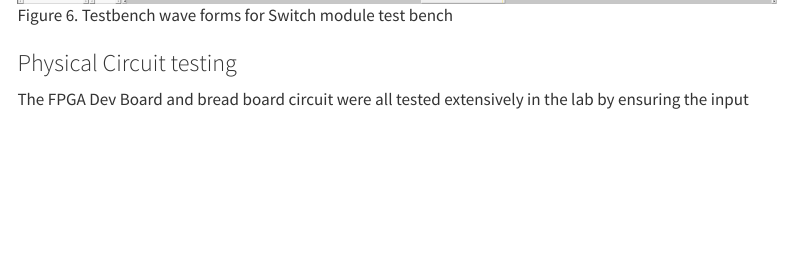
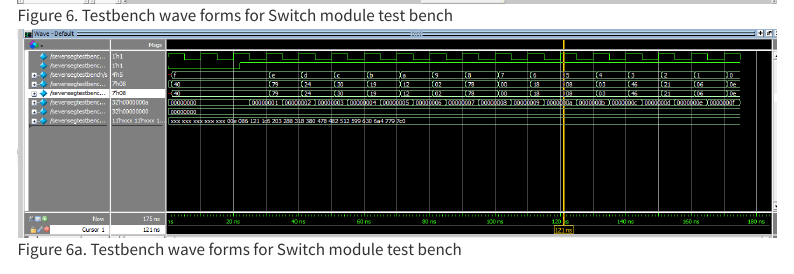
Before and after one commit to lanilei/E155portfolio, a Quarto document (labs/02lab.qmd): the page in a window 1100 px wide, from 3730 px down. Rendered offline with R 4.5, knitr and Pandoc in place of Quarto, with nearby package versions; menus at the side of the page are left out.

Commit message:
lab2push

```diff
--- a/labs/02lab.qmd
+++ b/labs/02lab.qmd
@@ -47,6 +47,8 @@ The system verilog modules were tested individually using a simulated testbench.
 
 ![Figure 6. Testbench wave forms for Switch module test bench ](lab2images/switchtestbench.png)
 
+![Figure 6a. Testbench wave forms for Switch module test bench ](lab1images/sevensegtestbench.png)
+
 ### Physical Circuit testing
 The FPGA Dev Board and bread board circuit were all tested extensively in the lab by ensuring the input switches, LEDs, and seven segment display worked as expected.
 ![Image of working circuit](lab2images/2.4hz.jpeg)
```
